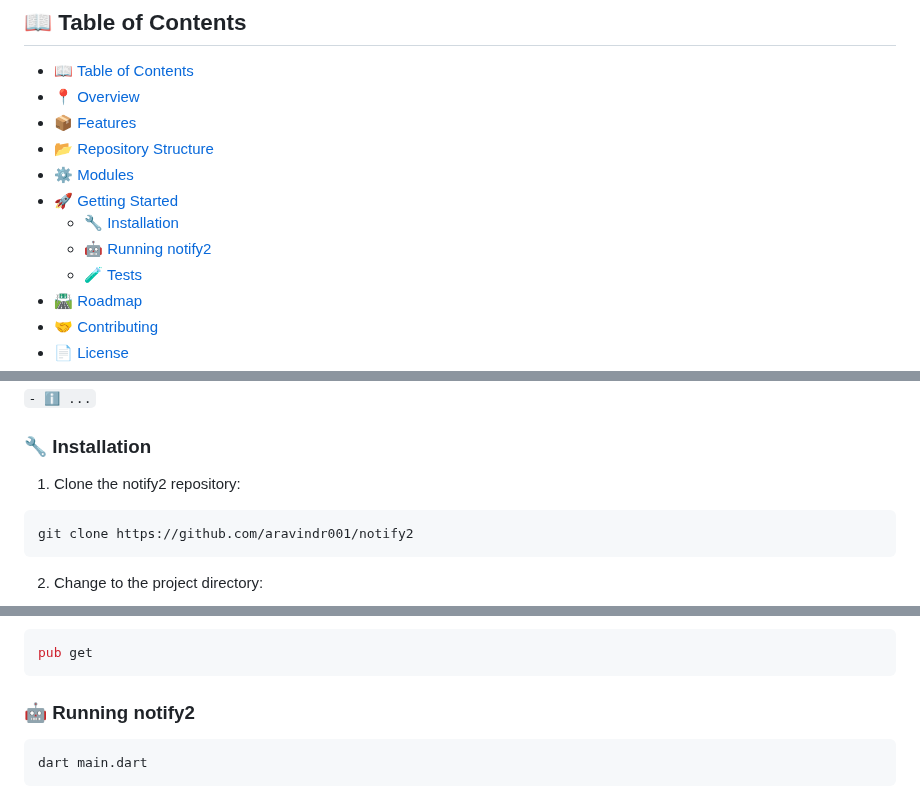
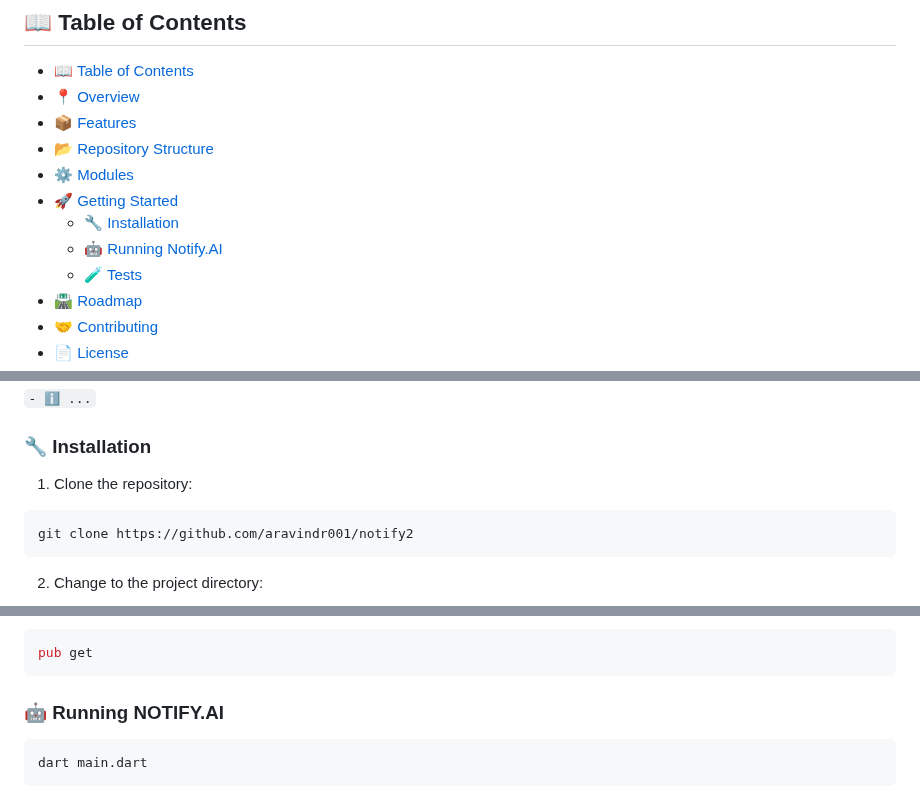
Before and after one commit to aravindr001/notify2, a Markdown page: README.md, 3 parts joined by grey strips. Drawn GitHub-style.

````diff
--- a/README.md
+++ b/README.md
@@ -34,7 +26,7 @@
 - [⚙️ Modules](#modules)
 - [🚀 Getting Started](#-getting-started)
     - [🔧 Installation](#-installation)
-    - [🤖 Running notify2](#-running-notify2)
+    - [🤖 Running Notify.AI](#-running-notify2)
     - [🧪 Tests](#-tests)
 - [🛣 Roadmap](#-roadmap)
 - [🤝 Contributing](#-contributing)
@@ -249,7 +241,7 @@ Please ensure you have the following dependencies installed on your Android phon
 
 ### 🔧 Installation
 
-1. Clone the notify2 repository:
+1. Clone the repository:
 ```sh
 git clone https://github.com/aravindr001/notify2
 ```
@@ -270,7 +262,7 @@ git clone https://github.com/aravindr001/flutter_notification_listener.git
 pub get
 ```
 
-### 🤖 Running notify2
+### 🤖 Running NOTIFY.AI
 
 ```sh
 dart main.dart
````
Also changed, not shown: other parts of README.md (+1 -9 lines).
